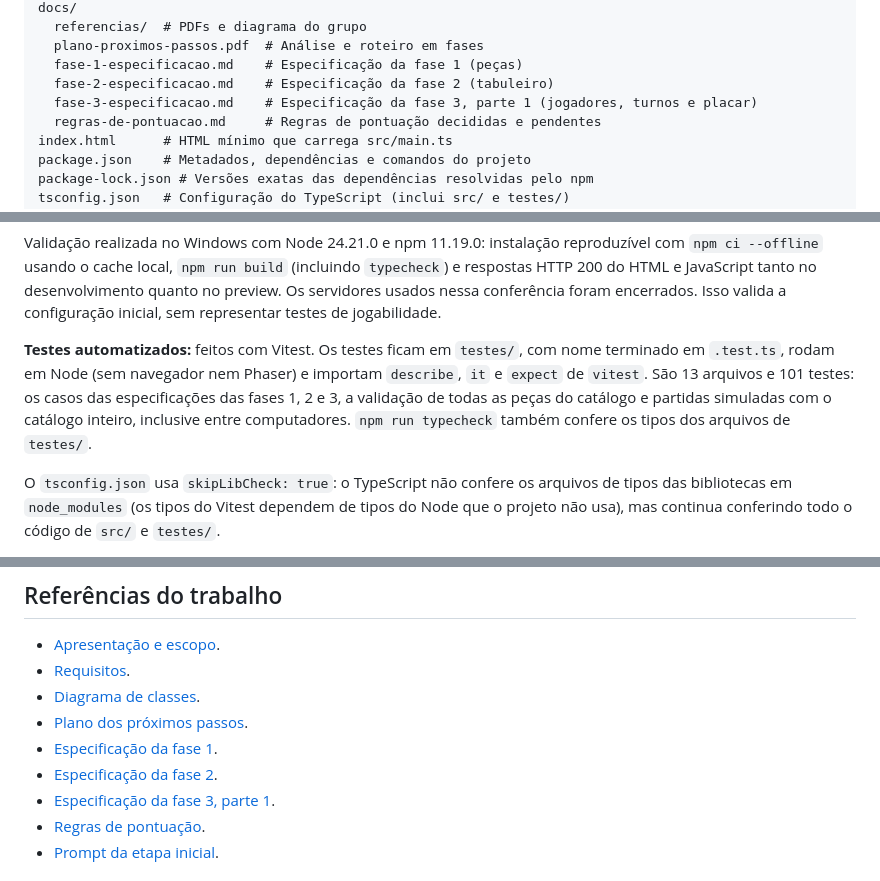
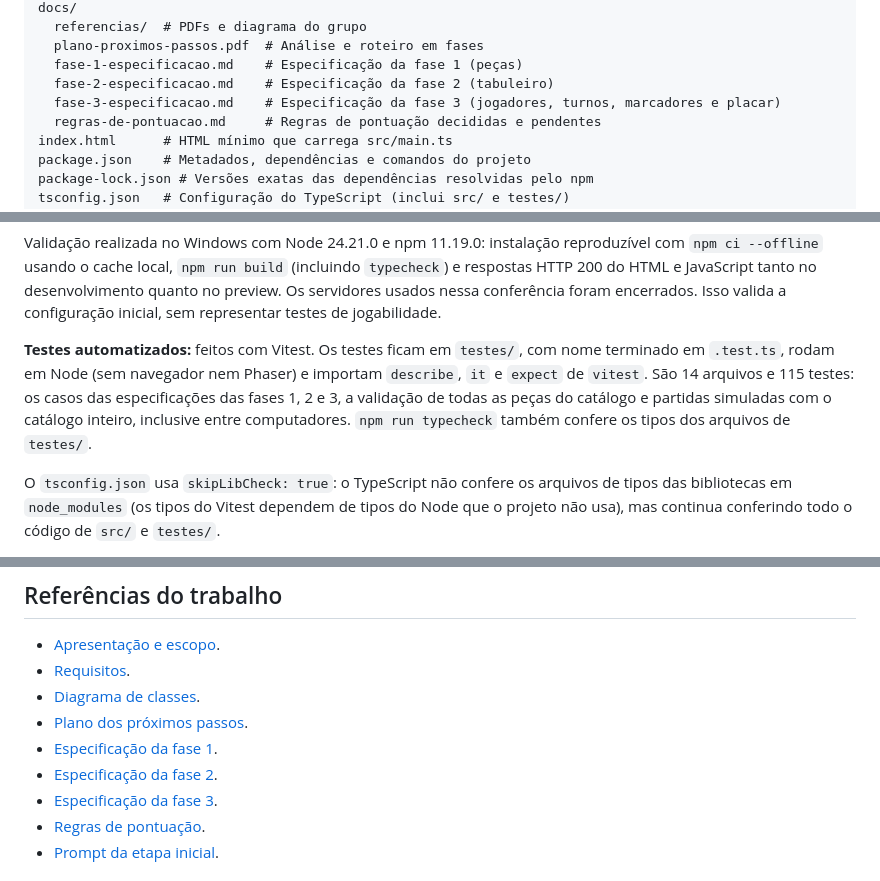
Before and after one commit to luccachatack/MarsConquest, a Markdown page: README.md, 3 parts joined by grey strips. Drawn GitHub-style.

```diff
--- a/README.md
+++ b/README.md
@@ -45,7 +45,7 @@ docs/
   plano-proximos-passos.pdf  # Análise e roteiro em fases
   fase-1-especificacao.md    # Especificação da fase 1 (peças)
   fase-2-especificacao.md    # Especificação da fase 2 (tabuleiro)
-  fase-3-especificacao.md    # Especificação da fase 3, parte 1 (jogadores, turnos e placar)
+  fase-3-especificacao.md    # Especificação da fase 3 (jogadores, turnos, marcadores e placar)
   regras-de-pontuacao.md     # Regras de pontuação decididas e pendentes
 index.html      # HTML mínimo que carrega src/main.ts
 package.json    # Metadados, dependências e comandos do projeto
@@ -168,7 +168,7 @@ Os endereços exibidos foram `http://127.0.0.1:5173/` para desenvolvimento e `ht
 
 Validação realizada no Windows com Node 24.21.0 e npm 11.19.0: instalação reproduzível com `npm ci --offline` usando o cache local, `npm run build` (incluindo `typecheck`) e respostas HTTP 200 do HTML e JavaScript tanto no desenvolvimento quanto no preview. Os servidores usados nessa conferência foram encerrados. Isso valida a configuração inicial, sem representar testes de jogabilidade.
 
-**Testes automatizados:** feitos com Vitest. Os testes ficam em `testes/`, com nome terminado em `.test.ts`, rodam em Node (sem navegador nem Phaser) e importam `describe`, `it` e `expect` de `vitest`. São 13 arquivos e 101 testes: os casos das especificações das fases 1, 2 e 3, a validação de todas as peças do catálogo e partidas simuladas com o catálogo inteiro, inclusive entre computadores. `npm run typecheck` também confere os tipos dos arquivos de `testes/`.
+**Testes automatizados:** feitos com Vitest. Os testes ficam em `testes/`, com nome terminado em `.test.ts`, rodam em Node (sem navegador nem Phaser) e importam `describe`, `it` e `expect` de `vitest`. São 14 arquivos e 115 testes: os casos das especificações das fases 1, 2 e 3, a validação de todas as peças do catálogo e partidas simuladas com o catálogo inteiro, inclusive entre computadores. `npm run typecheck` também confere os tipos dos arquivos de `testes/`.
 
 O `tsconfig.json` usa `skipLibCheck: true`: o TypeScript não confere os arquivos de tipos das bibliotecas em `node_modules` (os tipos do Vitest dependem de tipos do Node que o projeto não usa), mas continua conferindo todo o código de `src/` e `testes/`.
 
@@ -217,7 +225,7 @@ Na tela **Peças**:
 - [Plano dos próximos passos](docs/plano-proximos-passos.pdf).
 - [Especificação da fase 1](docs/fase-1-especificacao.md).
 - [Especificação da fase 2](docs/fase-2-especificacao.md).
-- [Especificação da fase 3, parte 1](docs/fase-3-especificacao.md).
+- [Especificação da fase 3](docs/fase-3-especificacao.md).
 - [Regras de pontuação](docs/regras-de-pontuacao.md).
 - [Prompt da etapa inicial](PROMPT_CARCASSONNE.md).
 
```
Also changed, not shown: other parts of README.md (+13 -5 lines).
